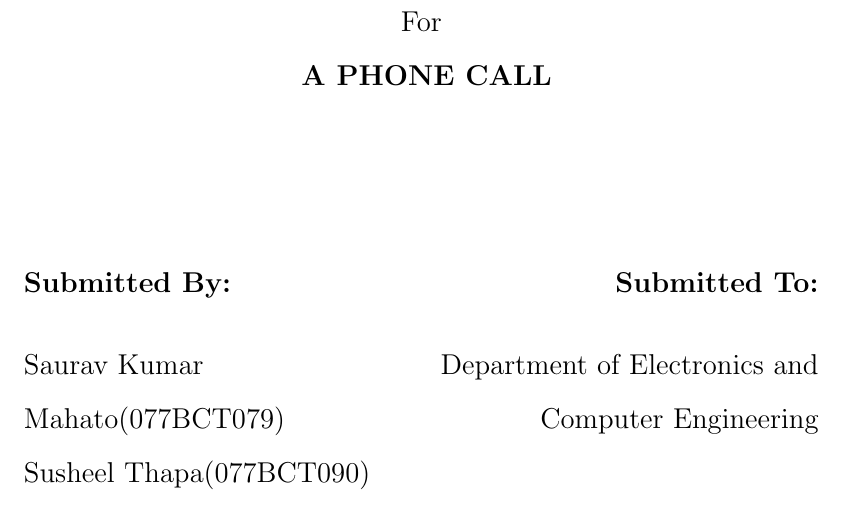
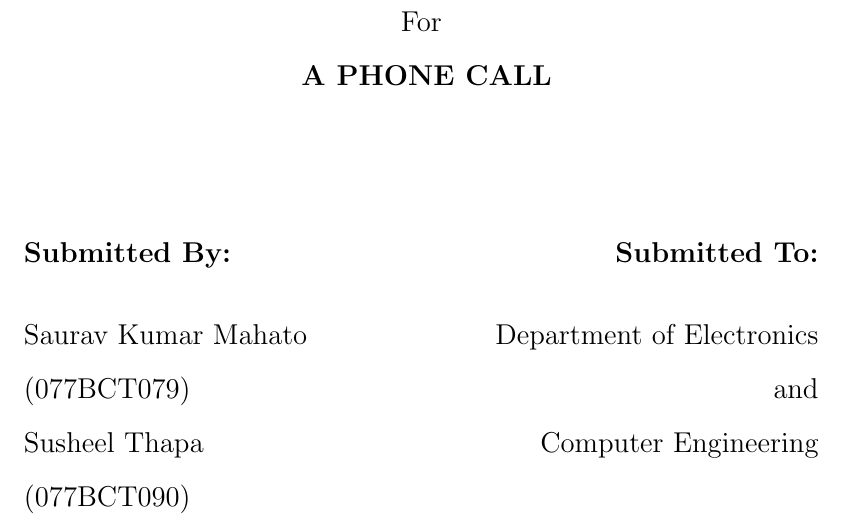
Before and after one commit to SusheelThapa/A-Phone-Call, a LaTeX document (proposal/proposal.tex): part of page 1 of 11, cut so that both start at the same text. Compiled offline with pdfLaTeX.

Commit message:
Final touching over the proposal

```diff
--- a/proposal/proposal.tex
+++ b/proposal/proposal.tex
@@ -57,35 +57,26 @@
 			A PHONE CALL \\
 			\vspace{20pt}
 		}
-		\vspace{45pt}
-
-
-
-
-		% \textbf{\underline{SUBMITTED BY:}}
-		% \hfill
-		% \textbf{\underline{SUBMITTED TO:}} \\
-
-		% \vspace{15pt}
-		% \begin{tabular}{lr}
-		% 	\Large	Susheel Thapa [077BCT090]     & DEPARTMENT OF        \\
-		% 	\Large	Saurav Kr. Mahato [077BCT079] & ELECTRONICS AND      \\
-		% 	                                     & COMPUTER ENGINEERING \\
-		% \end{tabular}
+		\vspace{30pt}
 
 		\begin{multicols}{2}
 
 			\begin{flushleft}
 				\section*{Submitted By:}
-				Saurav Kumar Mahato(077BCT079) \\
-				Susheel Thapa(077BCT090)
+				Saurav Kumar Mahato\\
+				(077BCT079)\\
+
+				Susheel Thapa\\
+				(077BCT090)
 			\end{flushleft}
 
 			\columnbreak
 
 			\begin{flushright}
 				\section*{Submitted To:}
-				Department of Electronics and Computer Engineering
+				Department of Electronics\\
+				and      \\
+				Computer Engineering
 			\end{flushright}
 
 		\end{multicols}
```
